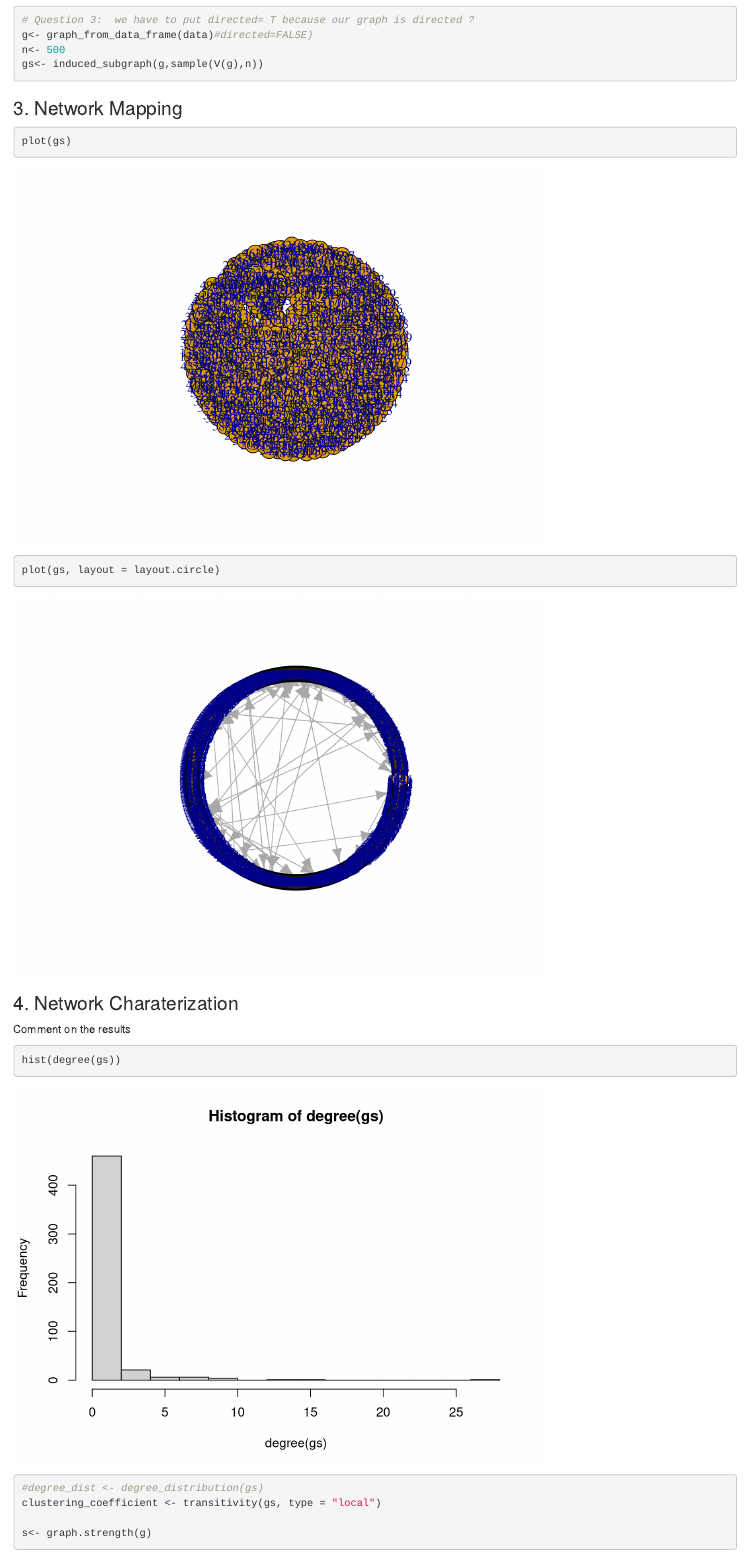
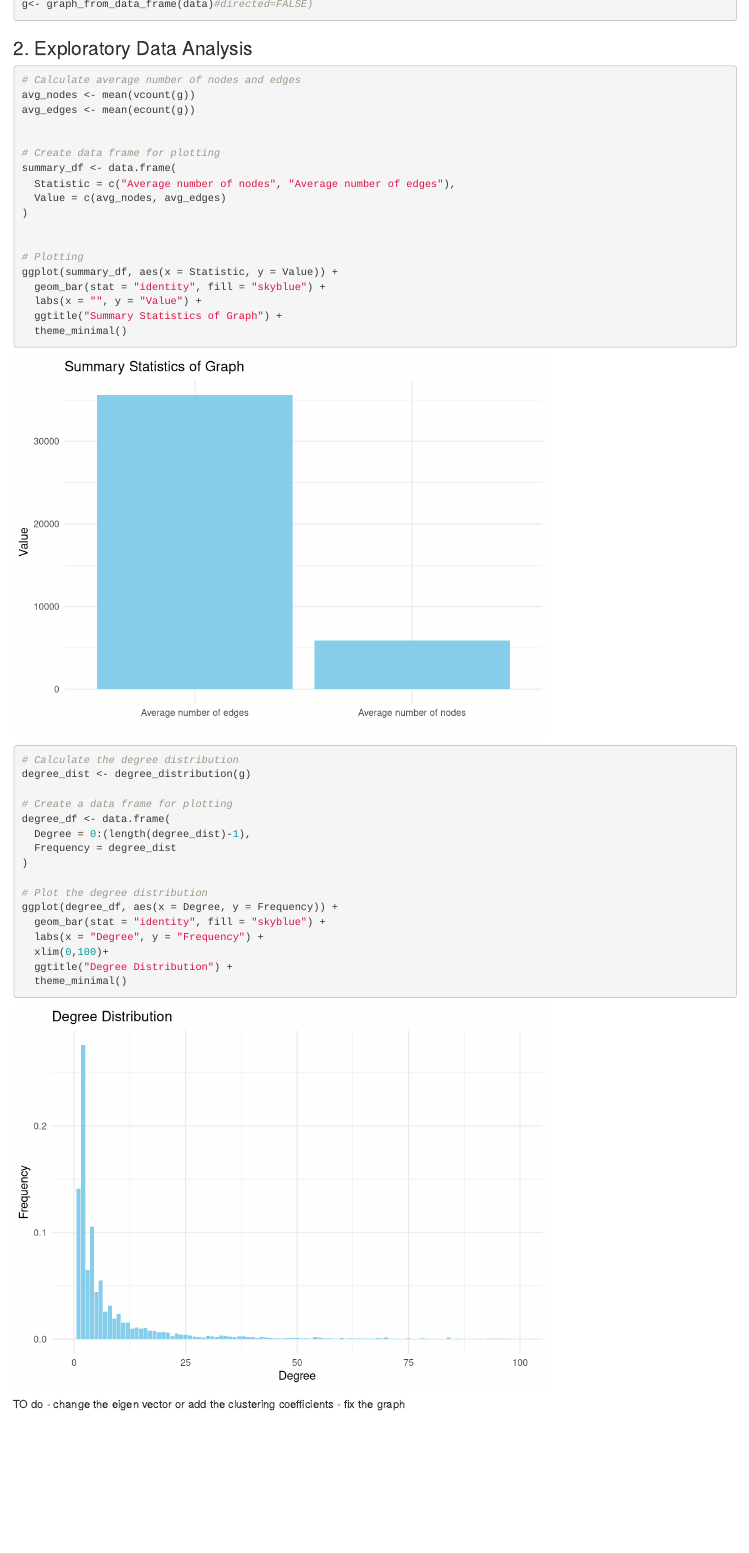
Before and after one commit to gabrielecola/Bitcoin_Network, an R Markdown document (Project.Rmd): the page in a window 1100 px wide, from 2170 px down before the commit and from 1230 px down after it. Rendered offline with R 4.5, knitr and Pandoc, with nearby package versions; code that draws random numbers runs with fixed seeds of ours; some code elsewhere in the file could not run offline.

Commit message:
3 draft of project

````diff
--- a/Project.Rmd
+++ b/Project.Rmd
@@ -53,3 +54,5 @@ summary(data)
+g<- graph_from_data_frame(data)#directed=FALSE)
 
 ```
 
+### 2. Exploratory Data Analysis
@@ -61,4 +59,49 @@ After or before we have to compute the network summary?
 
 ```{r}
-# Question 3:  we have to put directed= T because our graph is directed ?
-g<- graph_from_data_frame(data)#directed=FALSE)
+# Calculate average number of nodes and edges
+avg_nodes <- mean(vcount(g))
+avg_edges <- mean(ecount(g))
+
+
+# Create data frame for plotting
+summary_df <- data.frame(
+  Statistic = c("Average number of nodes", "Average number of edges"),
+  Value = c(avg_nodes, avg_edges)
+)
+
+
+# Plotting
+ggplot(summary_df, aes(x = Statistic, y = Value)) +
+  geom_bar(stat = "identity", fill = "skyblue") +
+  labs(x = "", y = "Value") +
+  ggtitle("Summary Statistics of Graph") +
+  theme_minimal()
+
+```
+
+
+```{r warning= FALSE}
+# Calculate the degree distribution
+degree_dist <- degree_distribution(g)
+
+# Create a data frame for plotting
+degree_df <- data.frame(
+  Degree = 0:(length(degree_dist)-1),
+  Frequency = degree_dist
+)
+
+# Plot the degree distribution
+ggplot(degree_df, aes(x = Degree, y = Frequency)) +
+  geom_bar(stat = "identity", fill = "skyblue") +
+  labs(x = "Degree", y = "Frequency") +
+  xlim(0,100)+
+  ggtitle("Degree Distribution") +
+  theme_minimal()
+```
+
+
+TO do
+- change the eigen vector or add the clustering coefficients
+- fix the graph
+
+```{r}
@@ -68,18 +144,9 @@ gs<- induced_subgraph(g,sample(V(g),n))
 
-### 3. Network Mapping
 
-```{r}
+# Plot
 plot(gs)
 plot(gs, layout = layout.circle)
 ```
 
-### 4. Network Charaterization
 
-Comment on the results
 
-```{r}
-hist(degree(gs))
-#degree_dist <- degree_distribution(gs)
-clustering_coefficient <- transitivity(gs, type = "local")
-
-s<- graph.strength(g)
````
Also changed, not shown: Project.Rmd (69 more changed lines).
